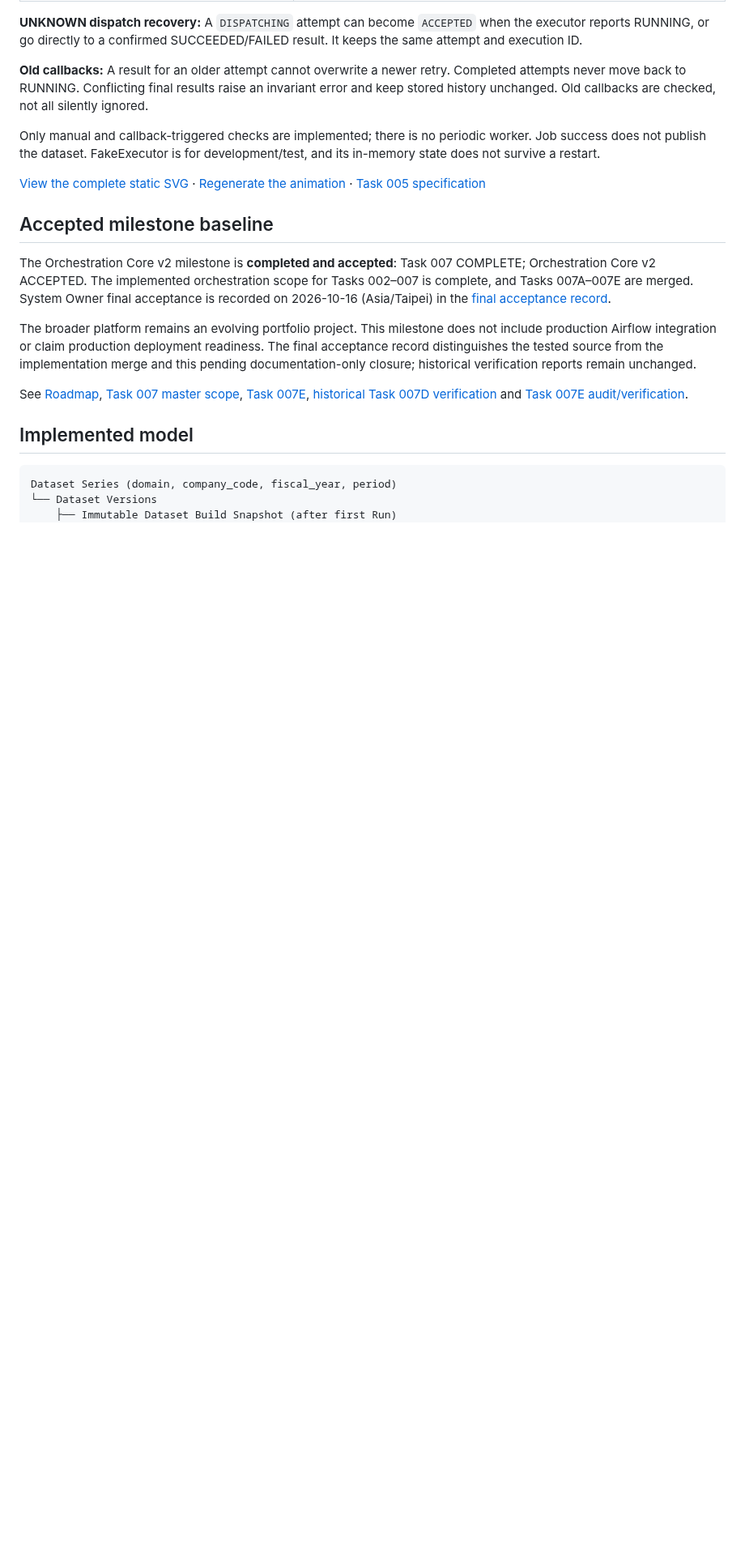
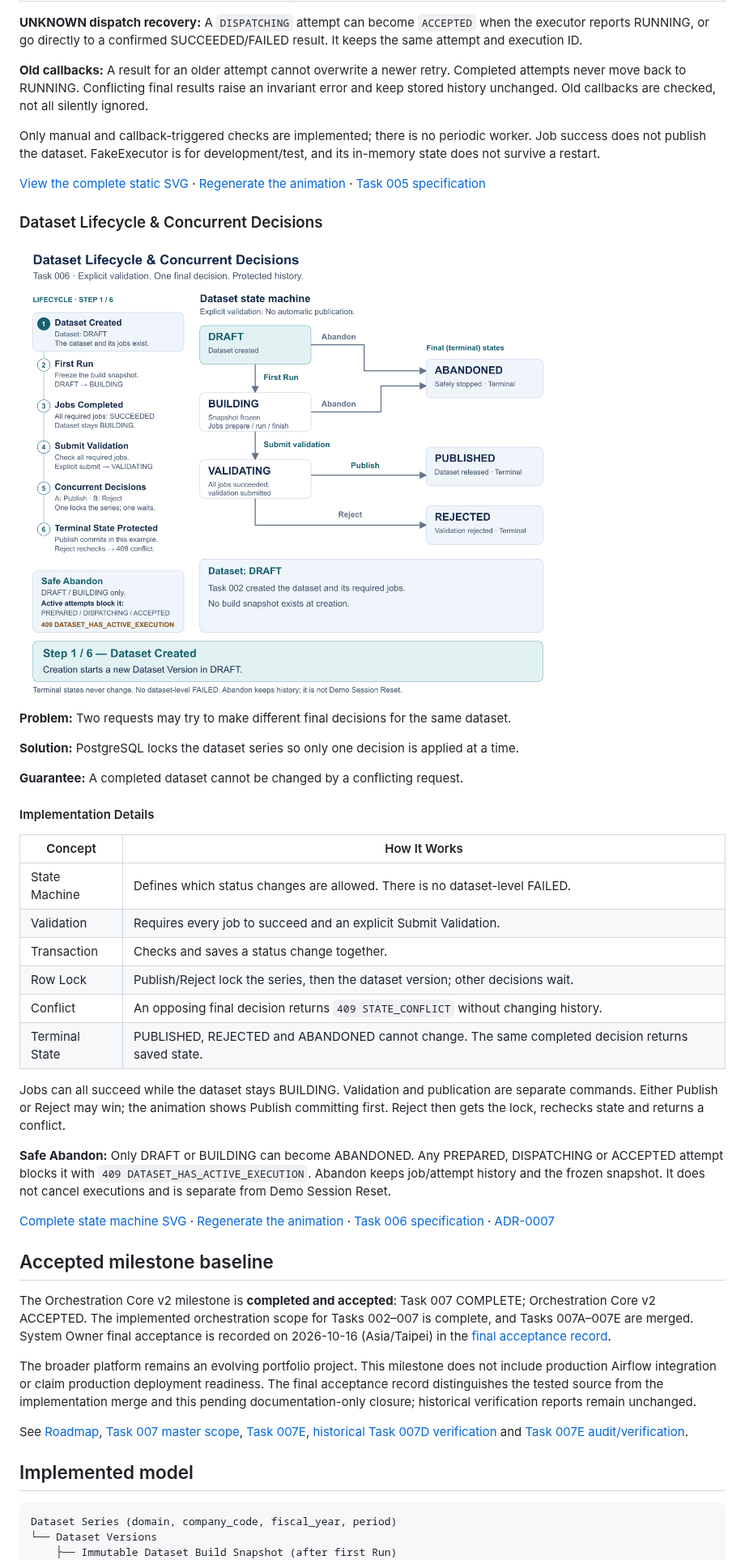
Before and after one commit to good74152/cost-engine-orchestration-platform, a Markdown page: README.md, the part around the change. Shown at 81% size. Drawn GitHub-style; pictures changed too: docs/diagrams/flows/task-006-dataset-lifecycle.gif (added); blank space fills up the shorter version.

Commit message:
docs: animate Task 006 dataset lifecycle and decisions

```diff
--- a/README.md
+++ b/README.md
@@ -98,6 +98,33 @@ Open attempts (`DISPATCHING` or `ACCEPTED`) follow the lookup results below. Onc
 Only manual and callback-triggered checks are implemented; there is no periodic worker. Job success does not publish the dataset. FakeExecutor is for development/test, and its in-memory state does not survive a restart.
 
 [View the complete static SVG](docs/diagrams/flows/task-005-executor-reconciliation.svg) · [Regenerate the animation](docs/diagrams/flows/README.md#task-005-executor-reconciliation) · [Task 005 specification](docs/tasks/005-executor-reconciliation.md)
+
+### Dataset Lifecycle & Concurrent Decisions
+
+![Dataset Lifecycle & Concurrent Decisions — six-step animation](docs/diagrams/flows/task-006-dataset-lifecycle.gif)
+
+**Problem:** Two requests may try to make different final decisions for the same dataset.
+
+**Solution:** PostgreSQL locks the dataset series so only one decision is applied at a time.
+
+**Guarantee:** A completed dataset cannot be changed by a conflicting request.
+
+#### Implementation Details
+
+| Concept | How It Works |
+|---|---|
+| State Machine | Defines which status changes are allowed. There is no dataset-level FAILED. |
+| Validation | Requires every job to succeed and an explicit Submit Validation. |
+| Transaction | Checks and saves a status change together. |
+| Row Lock | Publish/Reject lock the series, then the dataset version; other decisions wait. |
+| Conflict | An opposing final decision returns `409 STATE_CONFLICT` without changing history. |
+| Terminal State | PUBLISHED, REJECTED and ABANDONED cannot change. The same completed decision returns saved state. |
+
+Jobs can all succeed while the dataset stays BUILDING. Validation and publication are separate commands. Either Publish or Reject may win; the animation shows Publish committing first. Reject then gets the lock, rechecks state and returns a conflict.
+
+**Safe Abandon:** Only DRAFT or BUILDING can become ABANDONED. Any PREPARED, DISPATCHING or ACCEPTED attempt blocks it with `409 DATASET_HAS_ACTIVE_EXECUTION`. Abandon keeps job/attempt history and the frozen snapshot. It does not cancel executions and is separate from Demo Session Reset.
+
+[Complete state machine SVG](docs/diagrams/flows/task-006-dataset-lifecycle.svg) · [Regenerate the animation](docs/diagrams/flows/README.md#task-006-dataset-lifecycle) · [Task 006 specification](docs/tasks/006-validation-and-dataset-terminal-decisions.md) · [ADR-0007](docs/adr/0007-dataset-terminal-decisions-and-publication-serialization.md)
 
 ## Accepted milestone baseline
 
```
Also changed, not shown: 3 other files.
